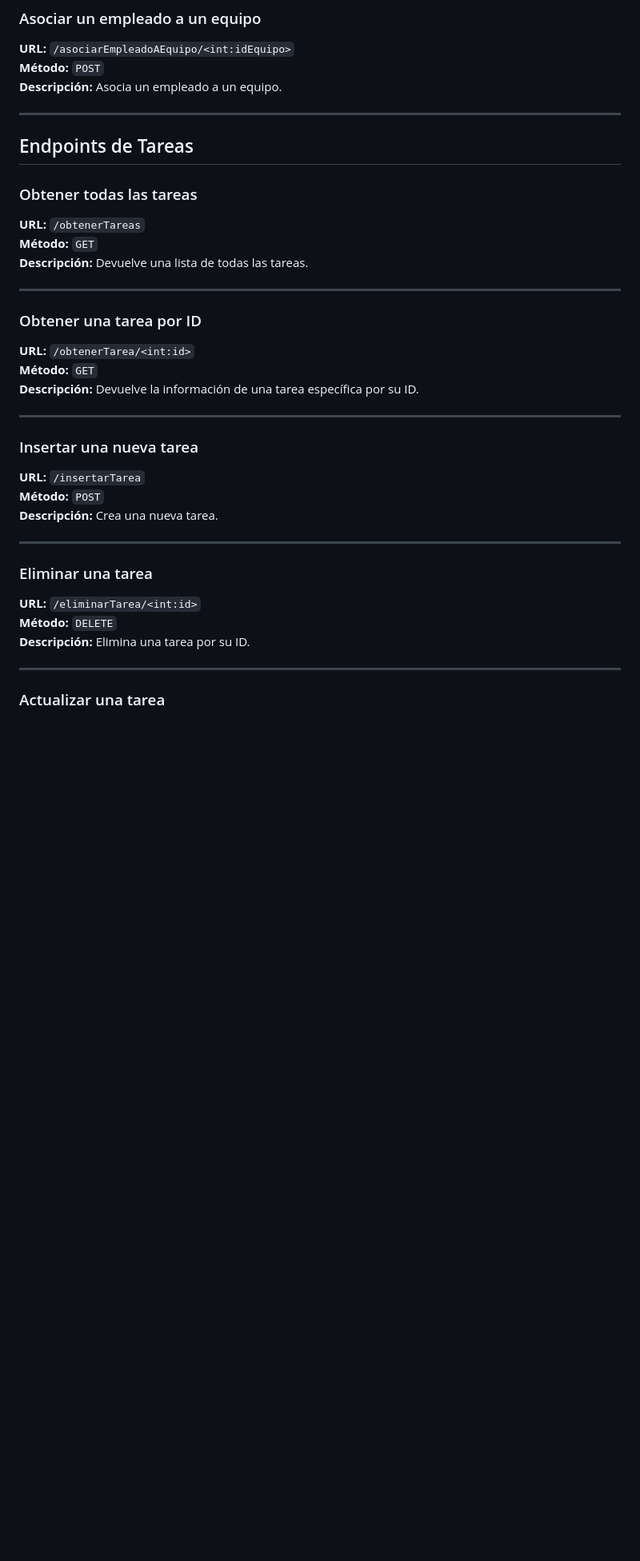
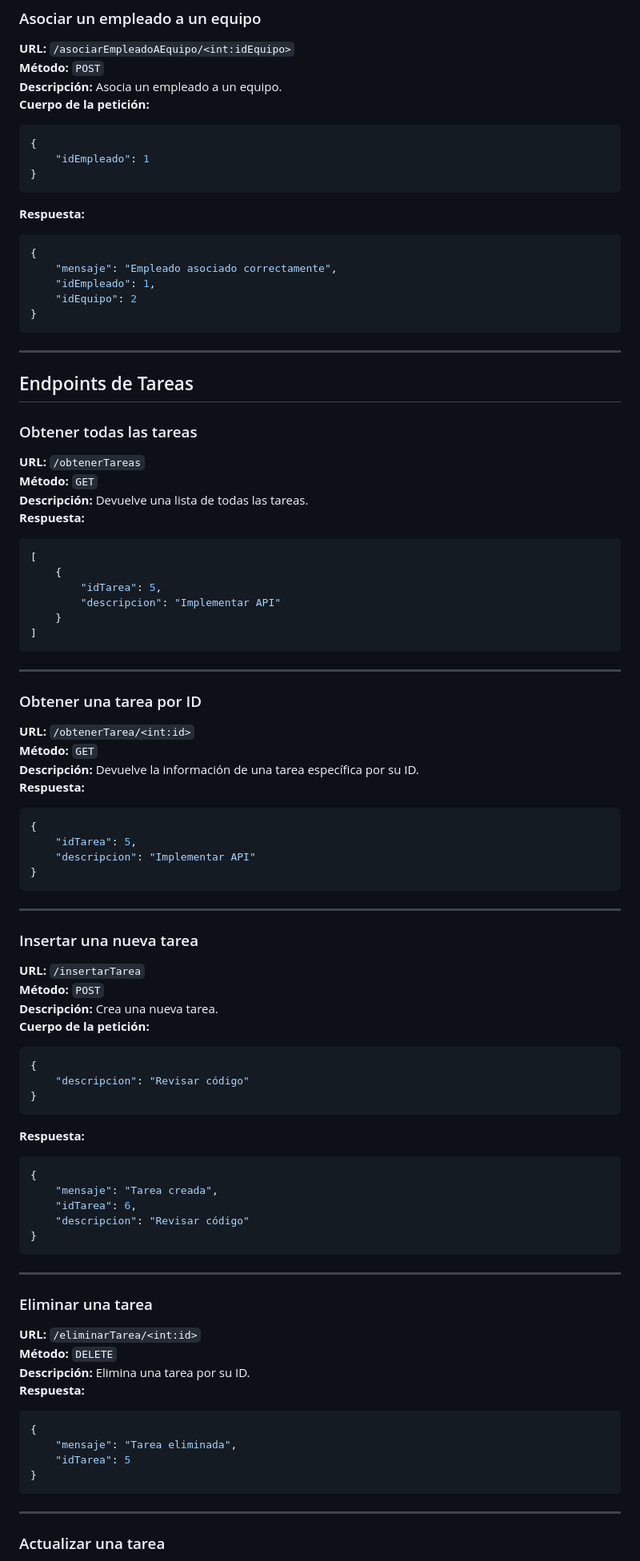
Before and after one commit to LucianoPiehl/GestorDeTareas, a Markdown page: README.md, the part around one of its changes. Shown at 80% size. GitHub-like rendering; blank space fills up the shorter version.

````diff
--- a/README.md
+++ b/README.md
@@ -150,6 +187,20 @@
 **URL:** `/asociarEmpleadoAEquipo/<int:idEquipo>`
 **Método:** `POST`
 **Descripción:** Asocia un empleado a un equipo.
+**Cuerpo de la petición:**
+```json
+{
+    "idEmpleado": 1
+}
+```
+**Respuesta:**
+```json
+{
+    "mensaje": "Empleado asociado correctamente",
+    "idEmpleado": 1,
+    "idEquipo": 2
+}
+```
 
 ---
 
@@ -159,6 +210,15 @@
 **URL:** `/obtenerTareas`
 **Método:** `GET`
 **Descripción:** Devuelve una lista de todas las tareas.
+**Respuesta:**
+```json
+[
+    {
+        "idTarea": 5,
+        "descripcion": "Implementar API"
+    }
+]
+```
 
 ---
 
@@ -166,6 +226,13 @@
 **URL:** `/obtenerTarea/<int:id>`
 **Método:** `GET`
 **Descripción:** Devuelve la información de una tarea específica por su ID.
+**Respuesta:**
+```json
+{
+    "idTarea": 5,
+    "descripcion": "Implementar API"
+}
+```
 
 ---
 
@@ -173,6 +240,20 @@
 **URL:** `/insertarTarea`
 **Método:** `POST`
 **Descripción:** Crea una nueva tarea.
+**Cuerpo de la petición:**
+```json
+{
+    "descripcion": "Revisar código"
+}
+```
+**Respuesta:**
+```json
+{
+    "mensaje": "Tarea creada",
+    "idTarea": 6,
+    "descripcion": "Revisar código"
+}
+```
 
 ---
 
@@ -180,6 +261,13 @@
 **URL:** `/eliminarTarea/<int:id>`
 **Método:** `DELETE`
 **Descripción:** Elimina una tarea por su ID.
+**Respuesta:**
+```json
+{
+    "mensaje": "Tarea eliminada",
+    "idTarea": 5
+}
+```
 
 ---
 
````
Also changed, not shown: other parts of README.md (+52 -3 lines).
